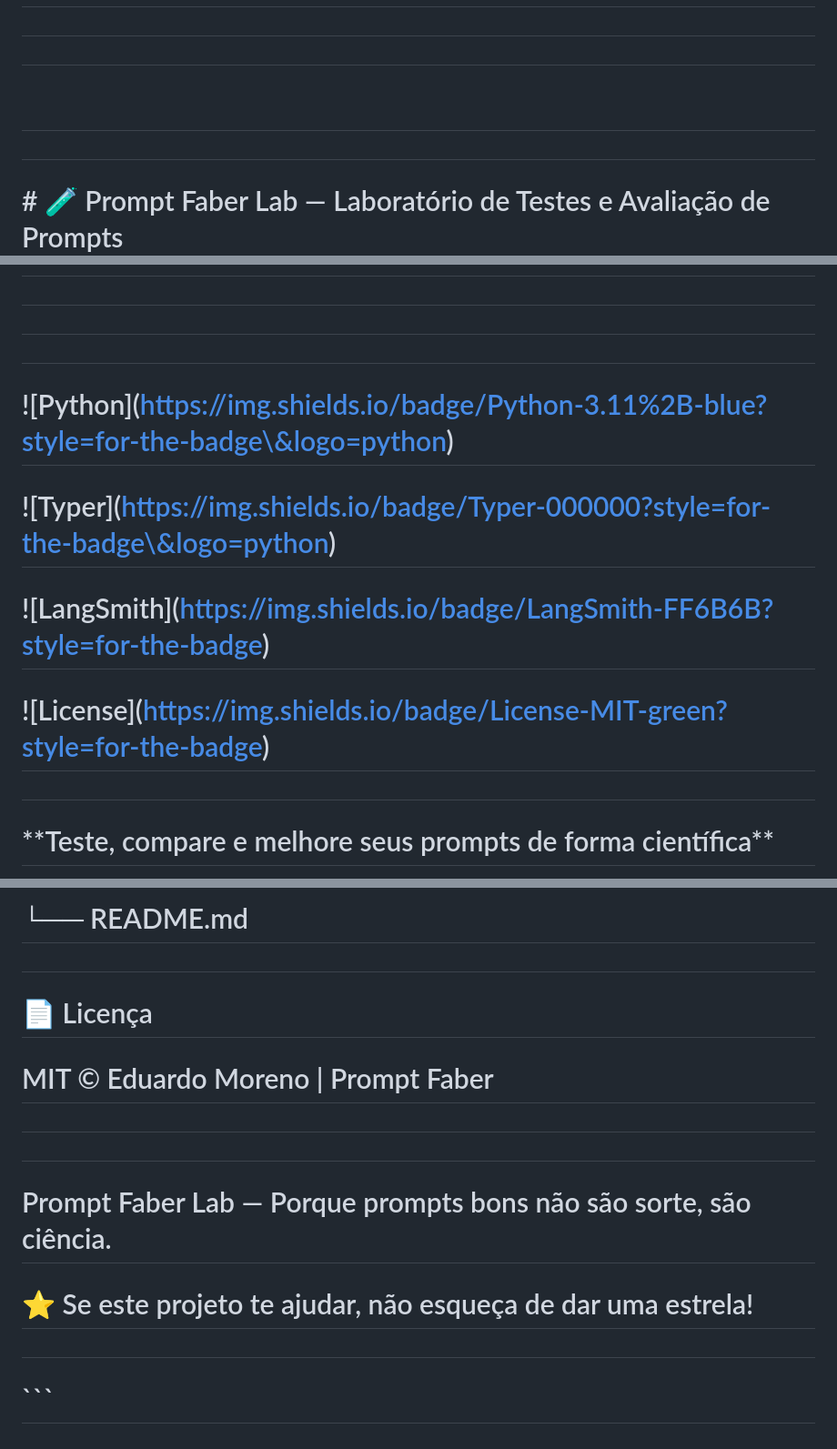
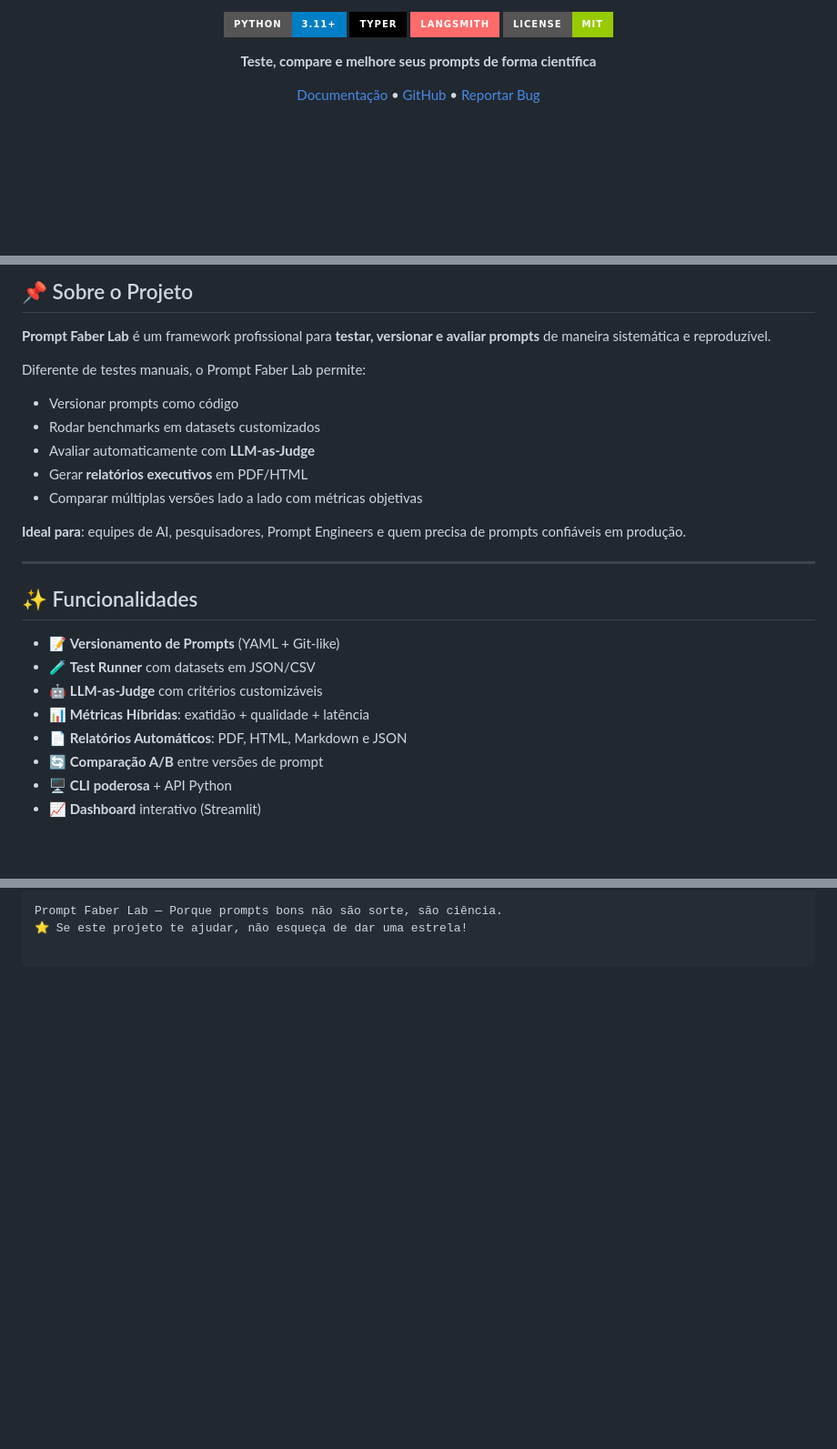
Before and after one commit to prompt-faber/prompt-faber-lab, a Markdown page: README.md, 3 parts joined by grey strips. Shown at 91% size. Rendered like a GitHub page; badges without logos; blank space fills up the shorter version.

````diff
--- a/README.md
+++ b/README.md
@@ -8,7 +10,10 @@
 
-# <br>
+![Python](https://img.shields.io/badge/Python-3.11%2B-blue?style=for-the-badge&logo=python)
+![Typer](https://img.shields.io/badge/Typer-000000?style=for-the-badge&logo=python)
+![LangSmith](https://img.shields.io/badge/LangSmith-FF6B6B?style=for-the-badge)
+![License](https://img.shields.io/badge/License-MIT-green?style=for-the-badge)
 
-#
+**Teste, compare e melhore seus prompts de forma científica**
 
-# \# 🧪 Prompt Faber Lab — Laboratório de Testes e Avaliação de Prompts
+[Documentação](https://promptfaber.com) • [GitHub](https://github.com/prompt-faber/prompt-faber-lab) • [Reportar Bug](https://github.com/prompt-faber/prompt-faber-lab/issues)
 
@@ -18,17 +23,28 @@
 
-#
+## 📌 Sobre o Projeto
 
-# !\[Python](https://img.shields.io/badge/Python-3.11%2B-blue?style=for-the-badge\&logo=python)
+**Prompt Faber Lab** é um framework profissional para **testar, versionar e avaliar prompts** de maneira sistemática e reproduzível.
 
-# !\[Typer](https://img.shields.io/badge/Typer-000000?style=for-the-badge\&logo=python)
+Diferente de testes manuais, o Prompt Faber Lab permite:
 
-# !\[LangSmith](https://img.shields.io/badge/LangSmith-FF6B6B?style=for-the-badge)
+- Versionar prompts como código
+- Rodar benchmarks em datasets customizados
+- Avaliar automaticamente com **LLM-as-Judge**
+- Gerar **relatórios executivos** em PDF/HTML
+- Comparar múltiplas versões lado a lado com métricas objetivas
 
-# !\[License](https://img.shields.io/badge/License-MIT-green?style=for-the-badge)
+**Ideal para**: equipes de AI, pesquisadores, Prompt Engineers e quem precisa de prompts confiáveis em produção.
 
-#
+---
 
-# \*\*Teste, compare e melhore seus prompts de forma científica\*\*
+## ✨ Funcionalidades
 
-#
+- 📝 **Versionamento de Prompts** (YAML + Git-like)
+- 🧪 **Test Runner** com datasets em JSON/CSV
+- 🤖 **LLM-as-Judge** com critérios customizáveis
+- 📊 **Métricas Híbridas**: exatidão + qualidade + latência
+- 📄 **Relatórios Automáticos**: PDF, HTML, Markdown e JSON
+- 🔄 **Comparação A/B** entre versões de prompt
+- 🖥️ **CLI poderosa** + API Python
+- 📈 **Dashboard** interativo (Streamlit)
 
@@ -205,19 +110,2 @@
-# └── README.md
-
-#
-
-# 📄 Licença
-
-# MIT © Eduardo Moreno | Prompt Faber
-
-#
-
-#
-
-# Prompt Faber Lab — Porque prompts bons não são sorte, são ciência.
-
-# ⭐ Se este projeto te ajudar, não esqueça de dar uma estrela!
-
-#
-
-# ```
+Prompt Faber Lab — Porque prompts bons não são sorte, são ciência.
+⭐ Se este projeto te ajudar, não esqueça de dar uma estrela!
````
Also changed, not shown: other parts of README.md (+52 -161 lines).
